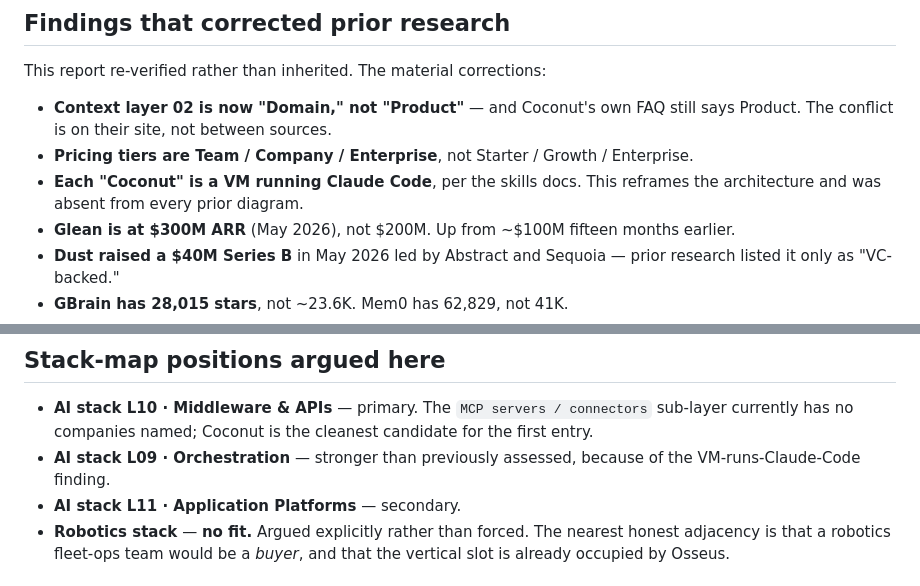
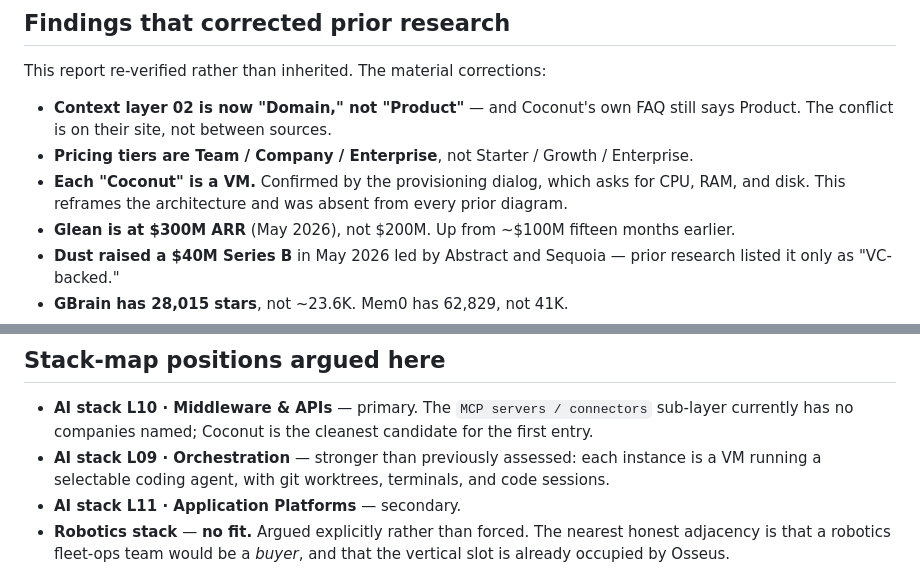
Before and after one commit to vivekally/coconut-ai-analysis-2026, a Markdown page: README.md, 2 parts joined by grey strips. Rendered like a GitHub page.

Commit message:
README: drop the stale Claude-Code-only runtime phrasing
Two lines still described each instance as "a VM running Claude Code"
and cited a "VM-runs-Claude-Code finding". The runtime is selectable;
the VM claim now rests on the provisioning dialog asking for CPU, RAM
and disk.

Co-Authored-By: Claude Opus 5 <noreply@anthropic.com>

```diff
--- a/README.md
+++ b/README.md
@@ -52,7 +52,7 @@ This report re-verified rather than inherited. The material corrections:
 
 - **Context layer 02 is now "Domain," not "Product"** — and Coconut's own FAQ still says Product. The conflict is on their site, not between sources.
 - **Pricing tiers are Team / Company / Enterprise**, not Starter / Growth / Enterprise.
-- **Each "Coconut" is a VM running Claude Code**, per the skills docs. This reframes the architecture and was absent from every prior diagram.
+- **Each "Coconut" is a VM.** Confirmed by the provisioning dialog, which asks for CPU, RAM, and disk. This reframes the architecture and was absent from every prior diagram.
 - **Glean is at $300M ARR** (May 2026), not $200M. Up from ~$100M fifteen months earlier.
 - **Dust raised a $40M Series B** in May 2026 led by Abstract and Sequoia — prior research listed it only as "VC-backed."
 - **GBrain has 28,015 stars**, not ~23.6K. Mem0 has 62,829, not 41K.
@@ -122,7 +122,7 @@ carries no suite bar. It links out to
 ## Stack-map positions argued here
 
 - **AI stack L10 · Middleware & APIs** — primary. The `MCP servers / connectors` sub-layer currently has no companies named; Coconut is the cleanest candidate for the first entry.
-- **AI stack L09 · Orchestration** — stronger than previously assessed, because of the VM-runs-Claude-Code finding.
+- **AI stack L09 · Orchestration** — stronger than previously assessed: each instance is a VM running a selectable coding agent, with git worktrees, terminals, and code sessions.
 - **AI stack L11 · Application Platforms** — secondary.
 - **Robotics stack** — **no fit.** Argued explicitly rather than forced. The nearest honest adjacency is that a robotics fleet-ops team would be a *buyer*, and that the vertical slot is already occupied by Osseus.
 
```
